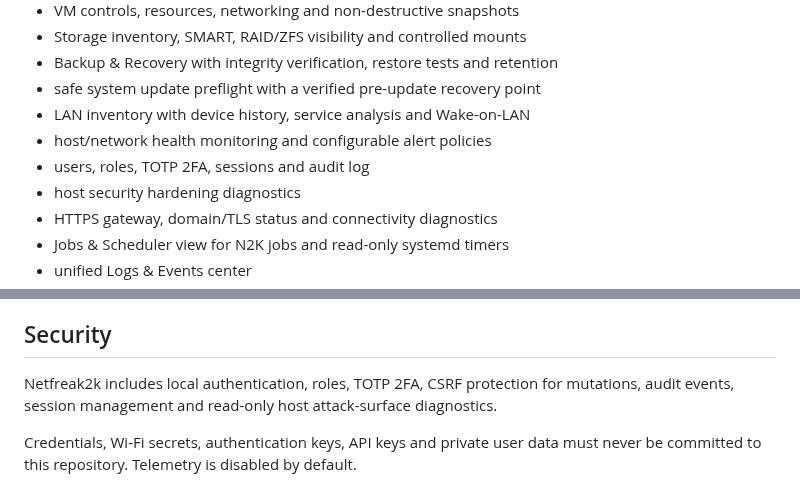
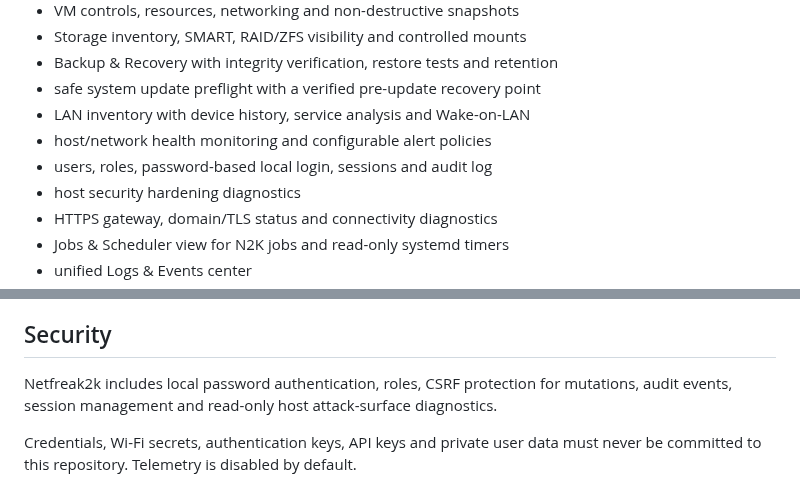
Before and after one commit to netfreak2k/netfreak2k-os, a Markdown page: README.md, 2 parts joined by grey strips. Rendered like a GitHub page.

Commit message:
Document password-only authentication

```diff
--- a/README.md
+++ b/README.md
@@ -33,7 +33,7 @@ Netfreak2k does **not** replace the host OS, repartition disks, install a bootlo
 - safe system update preflight with a verified pre-update recovery point
 - LAN inventory with device history, service analysis and Wake-on-LAN
 - host/network health monitoring and configurable alert policies
-- users, roles, TOTP 2FA, sessions and audit log
+- users, roles, password-based local login, sessions and audit log
 - host security hardening diagnostics
 - HTTPS gateway, domain/TLS status and connectivity diagnostics
 - Jobs & Scheduler view for N2K jobs and read-only systemd timers
@@ -88,7 +88,7 @@ Local HTTPS is provided through the managed Nginx gateway. Optional domain mode
 
 ## Security
 
-Netfreak2k includes local authentication, roles, TOTP 2FA, CSRF protection for mutations, audit events, session management and read-only host attack-surface diagnostics.
+Netfreak2k includes local password authentication, roles, CSRF protection for mutations, audit events, session management and read-only host attack-surface diagnostics.
 
 Credentials, Wi-Fi secrets, authentication keys, API keys and private user data must never be committed to this repository. Telemetry is disabled by default.
 
```
